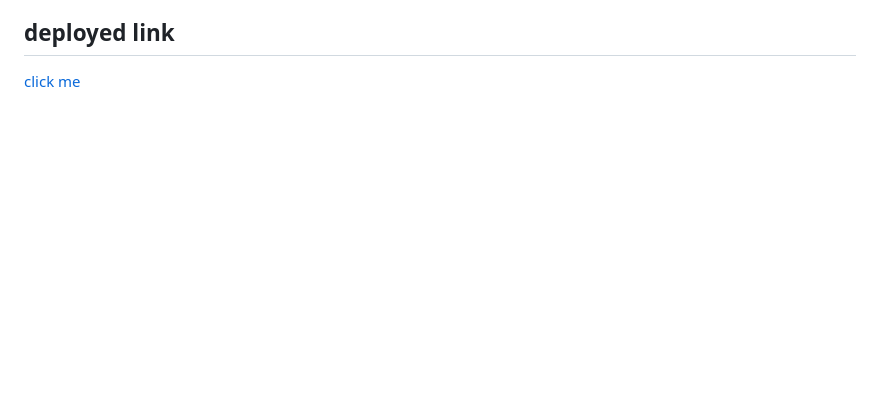
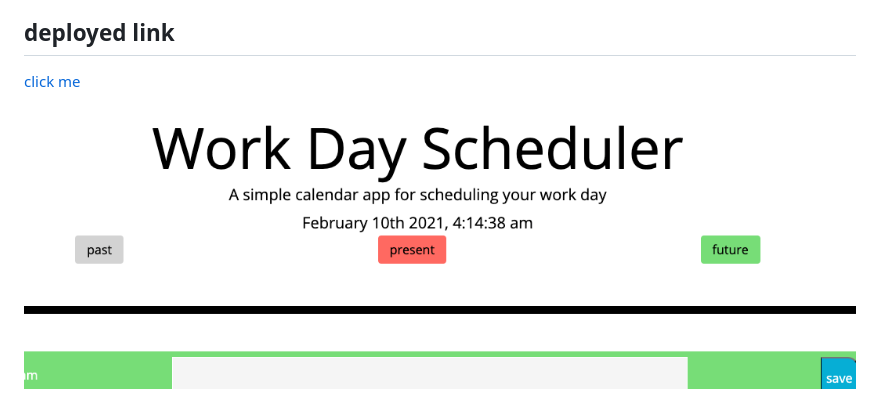
Before and after one commit to Sbande90/-Day-Planner, a Markdown page: README.md, the part around the change. Drawn GitHub-style; pictures changed too: image.png (added); blank space fills up the shorter version.

Commit message:
added an image on the readme

```diff
--- a/README.md
+++ b/README.md
@@ -21,3 +21,5 @@ THEN the saved events persist
 ## deployed link
 
 [click me](https://sbande90.github.io/-Day-Planner/)
+
+![click me](./image.png)
```
